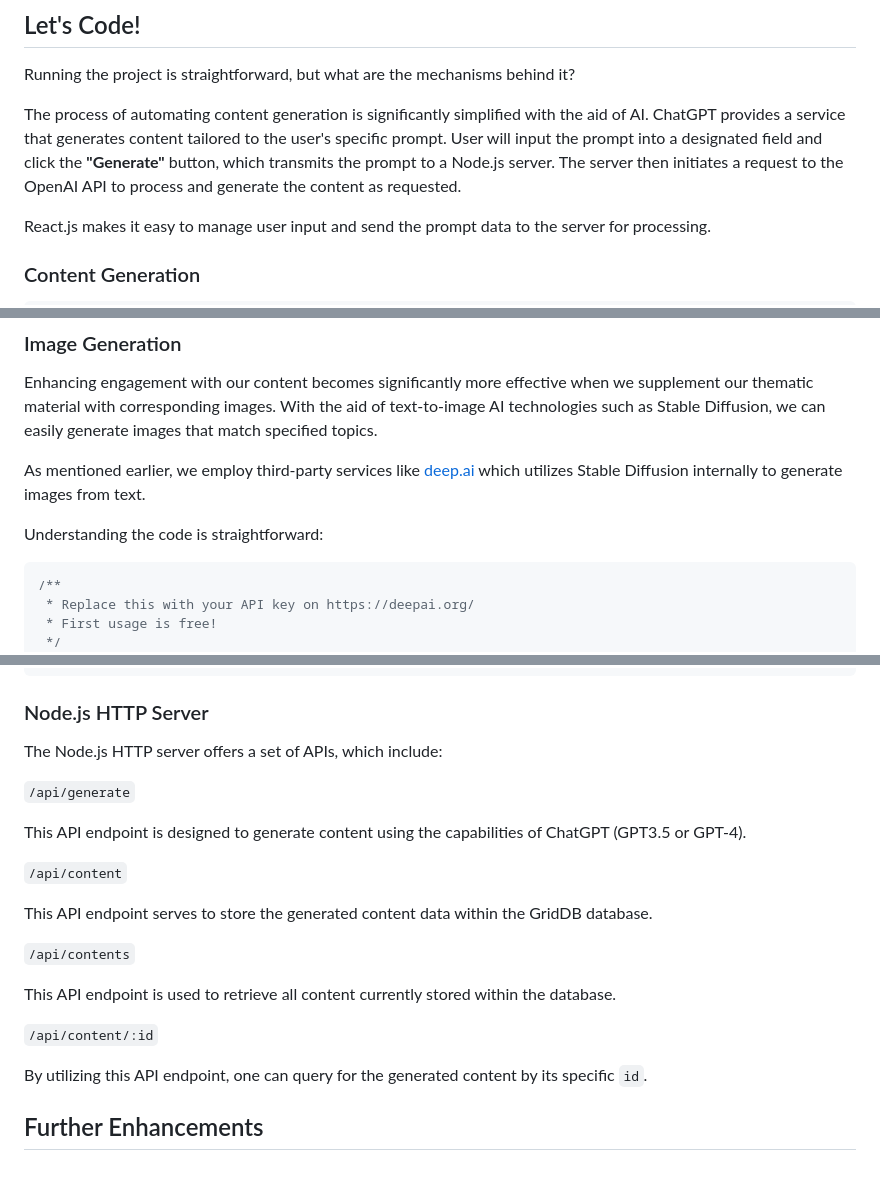
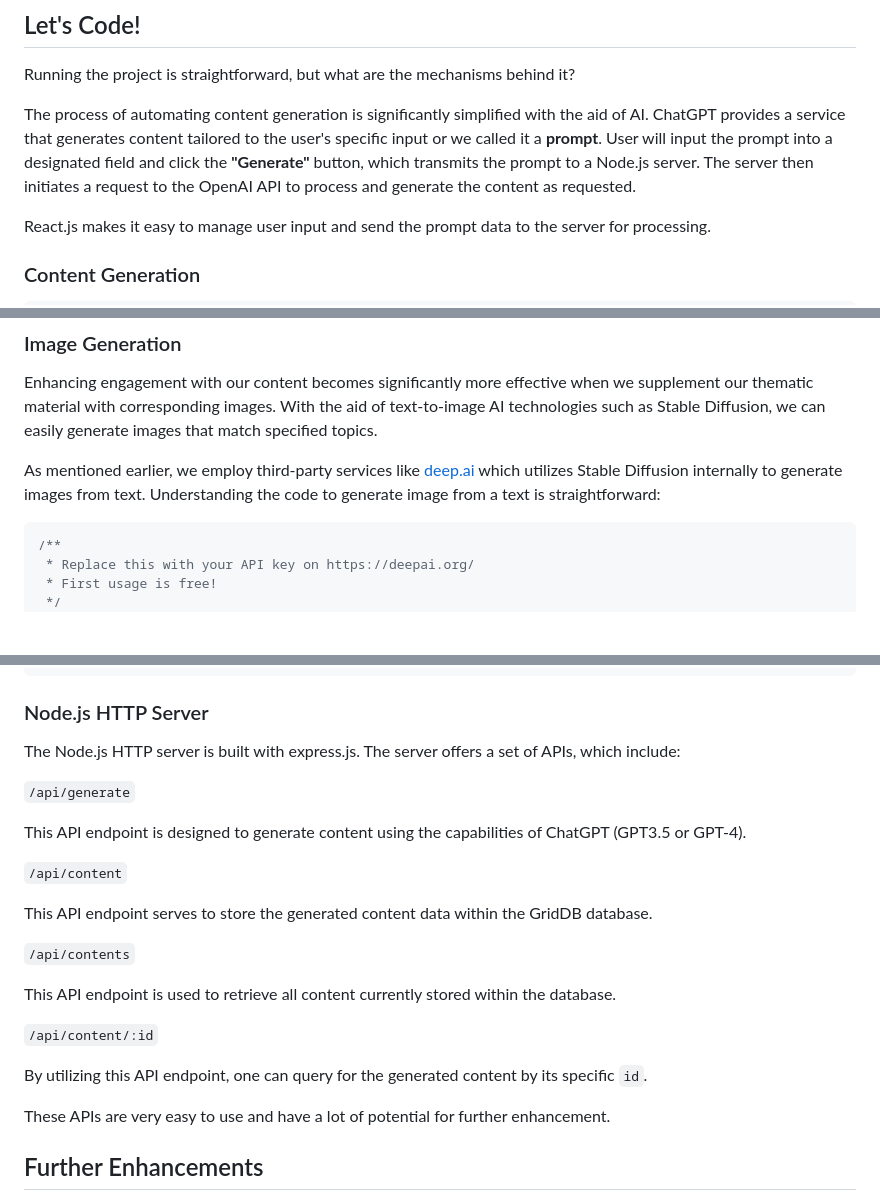
Before and after one commit to junwatu/automated-content-generation, a Markdown page: blogs/README.md, 3 parts joined by grey strips. Rendered like a GitHub page; blank space fills up the shorter version.

Commit message:
revise DRAFT

````diff
--- a/blogs/README.md
+++ b/blogs/README.md
@@ -154,7 +154,7 @@ Last one, open the browser with this URL `http://localhost:3000`
 
 Running the project is straightforward, but what are the mechanisms behind it?
 
-The process of automating content generation is significantly simplified with the aid of AI. ChatGPT provides a service that generates content tailored to the user's specific prompt. User will input the prompt into a designated field and click the **"Generate"** button, which transmits the prompt to a Node.js server. The server then initiates a request to the OpenAI API to process and generate the content as requested.
+The process of automating content generation is significantly simplified with the aid of AI. ChatGPT provides a service that generates content tailored to the user's specific input or we called it a **prompt**. User will input the prompt into a designated field and click the **"Generate"** button, which transmits the prompt to a Node.js server. The server then initiates a request to the OpenAI API to process and generate the content as requested.
 
 React.js makes it easy to manage user input and send the prompt data to the server for processing.
 
@@ -208,9 +208,7 @@ const data = await response.json();
 
 Enhancing engagement with our content becomes significantly more effective when we supplement our thematic material with corresponding images. With the aid of text-to-image AI technologies such as Stable Diffusion, we can easily generate images that match specified topics.
 
-As mentioned earlier, we employ third-party services like [deep.ai](https://deep.ai) which utilizes Stable Diffusion internally to generate images from text.
-
-Understanding the code is straightforward:
+As mentioned earlier, we employ third-party services like [deep.ai](https://deep.ai) which utilizes Stable Diffusion internally to generate images from text. Understanding the code to generate image from a text is straightforward:
 
 ```js
 /**
@@ -254,7 +252,7 @@ const response = await fetch("/api/content", {
 
 ### Node.js HTTP Server
 
-The Node.js HTTP server offers a set of APIs, which include:
+The Node.js HTTP server is built with express.js. The server offers a set of APIs, which include:
 
 `/api/generate`
 
@@ -271,6 +269,8 @@ This API endpoint is used to retrieve all content currently stored within the da
 `/api/content/:id`
 
 By utilizing this API endpoint, one can query for the generated content by its specific `id`.
+
+These APIs are very easy to use and have a lot of potential for further enhancement.
 
 ## Further Enhancements
 
````
